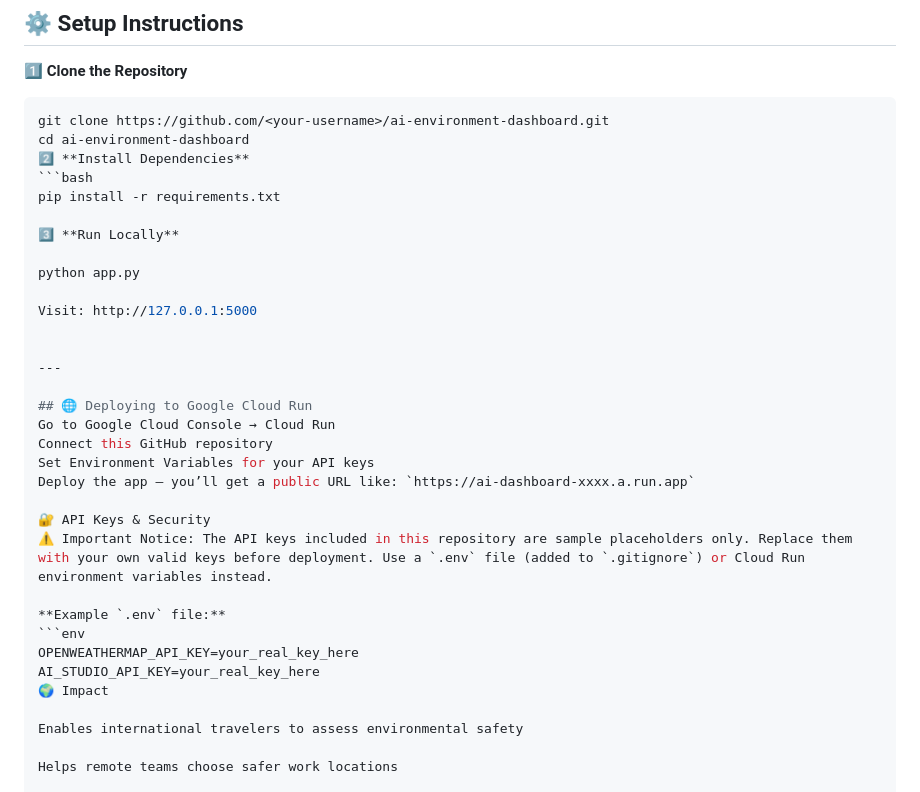
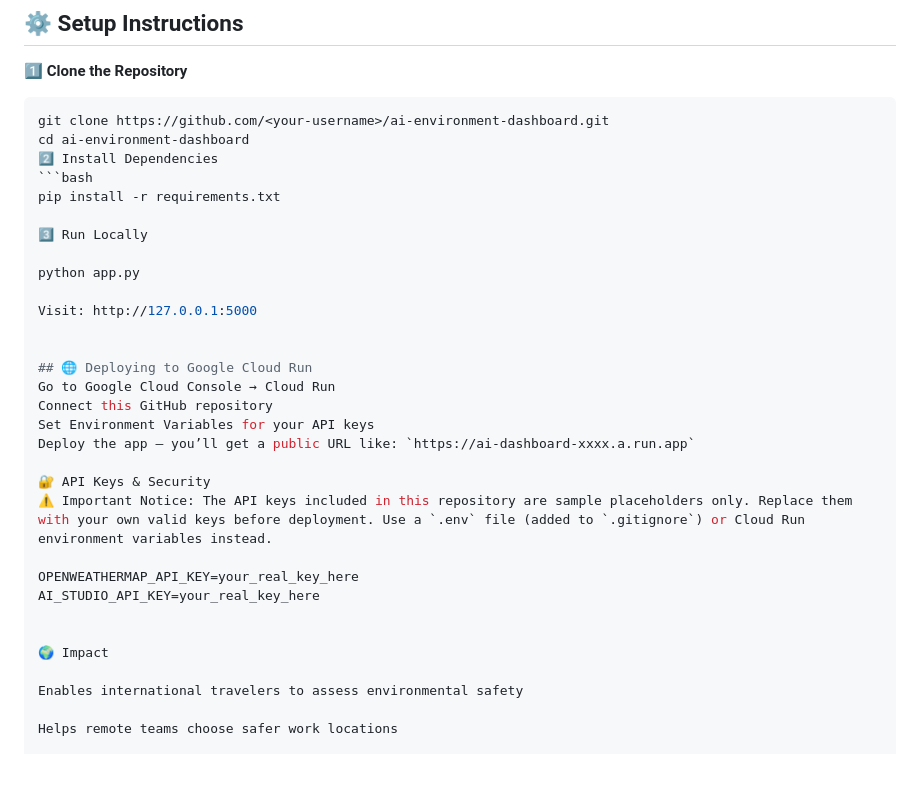
Before and after one commit to monishwar-reddy/ai-risk-dashboard, a Markdown page: README.md, the part around the change. GitHub-like rendering; blank space fills up the shorter version.

````diff
--- a/README.md
+++ b/README.md
@@ -64,18 +64,16 @@ Instead of raw numbers, users receive AI-driven explanations that make environme
 ```bash
 git clone https://github.com/<your-username>/ai-environment-dashboard.git
 cd ai-environment-dashboard
-2️⃣ **Install Dependencies**
+2️⃣ Install Dependencies
 ```bash
 pip install -r requirements.txt
 
-3️⃣ **Run Locally**
+3️⃣ Run Locally
 
 python app.py
 
 Visit: http://127.0.0.1:5000
 
-
----
 
 ## 🌐 Deploying to Google Cloud Run
 Go to Google Cloud Console → Cloud Run
@@ -86,10 +84,10 @@ Deploy the app — you’ll get a public URL like: `https://ai-dashboard-xxxx.a.
 🔐 API Keys & Security
 ⚠️ Important Notice: The API keys included in this repository are sample placeholders only. Replace them with your own valid keys before deployment. Use a `.env` file (added to `.gitignore`) or Cloud Run environment variables instead.
 
-**Example `.env` file:**
-```env
 OPENWEATHERMAP_API_KEY=your_real_key_here
 AI_STUDIO_API_KEY=your_real_key_here
+
+
 🌍 Impact
 
 Enables international travelers to assess environmental safety
````
